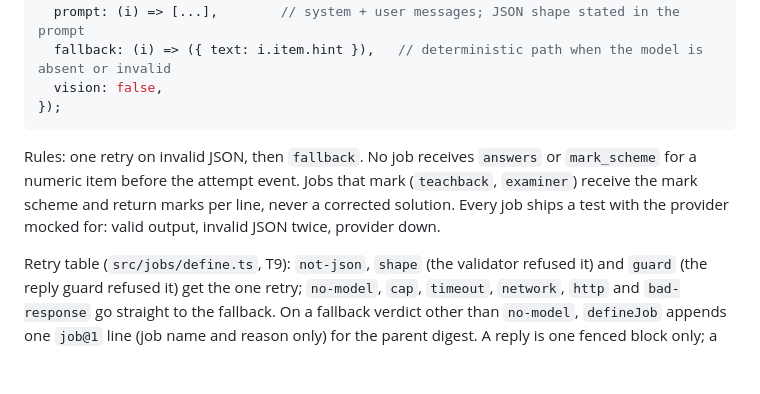
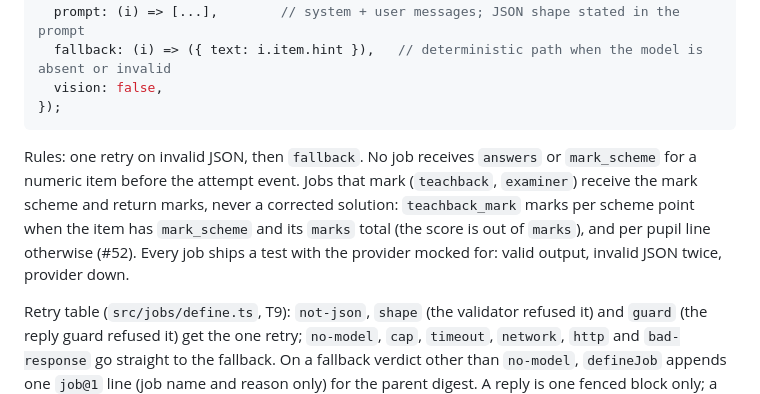
Before and after one commit to linardsb/study-tutor, a Markdown page: .claude/references/model-jobs.md, the part around the change. Drawn GitHub-style; blank space fills up the shorter version.

Commit message:
docs: model-jobs names teachback_mark's per-point marking (#52)
Co-Authored-By: Claude Opus 5.5 (1M context) <noreply@anthropic.com>

````diff
--- a/.claude/references/model-jobs.md
+++ b/.claude/references/model-jobs.md
@@ -15,7 +15,7 @@ export const hint = defineJob({
 });
 ```
 
-Rules: one retry on invalid JSON, then `fallback`. No job receives `answers` or `mark_scheme` for a numeric item before the attempt event. Jobs that mark (`teachback`, `examiner`) receive the mark scheme and return marks per line, never a corrected solution. Every job ships a test with the provider mocked for: valid output, invalid JSON twice, provider down.
+Rules: one retry on invalid JSON, then `fallback`. No job receives `answers` or `mark_scheme` for a numeric item before the attempt event. Jobs that mark (`teachback`, `examiner`) receive the mark scheme and return marks, never a corrected solution: `teachback_mark` marks per scheme point when the item has `mark_scheme` and its `marks` total (the score is out of `marks`), and per pupil line otherwise (#52). Every job ships a test with the provider mocked for: valid output, invalid JSON twice, provider down.
 
 Retry table (`src/jobs/define.ts`, T9): `not-json`, `shape` (the validator refused it) and `guard` (the reply guard refused it) get the one retry; `no-model`, `cap`, `timeout`, `network`, `http` and `bad-response` go straight to the fallback. On a fallback verdict other than `no-model`, `defineJob` appends one `job@1` line (job name and reason only) for the parent digest. A reply is one fenced block only; a two-block reply is `not-json`. The answer guard is typed: `src/jobs/view.ts` is the only producer of `PreAttempt` (the stripped view) and `PostAttempt` (the full item, minted only once `hasAttempt` finds an attempt event, matched on id and seed for a `#gen` item). A pre-attempt job takes `PreAttempt`, and a raw `Item` does not type-check as either.
 
````
